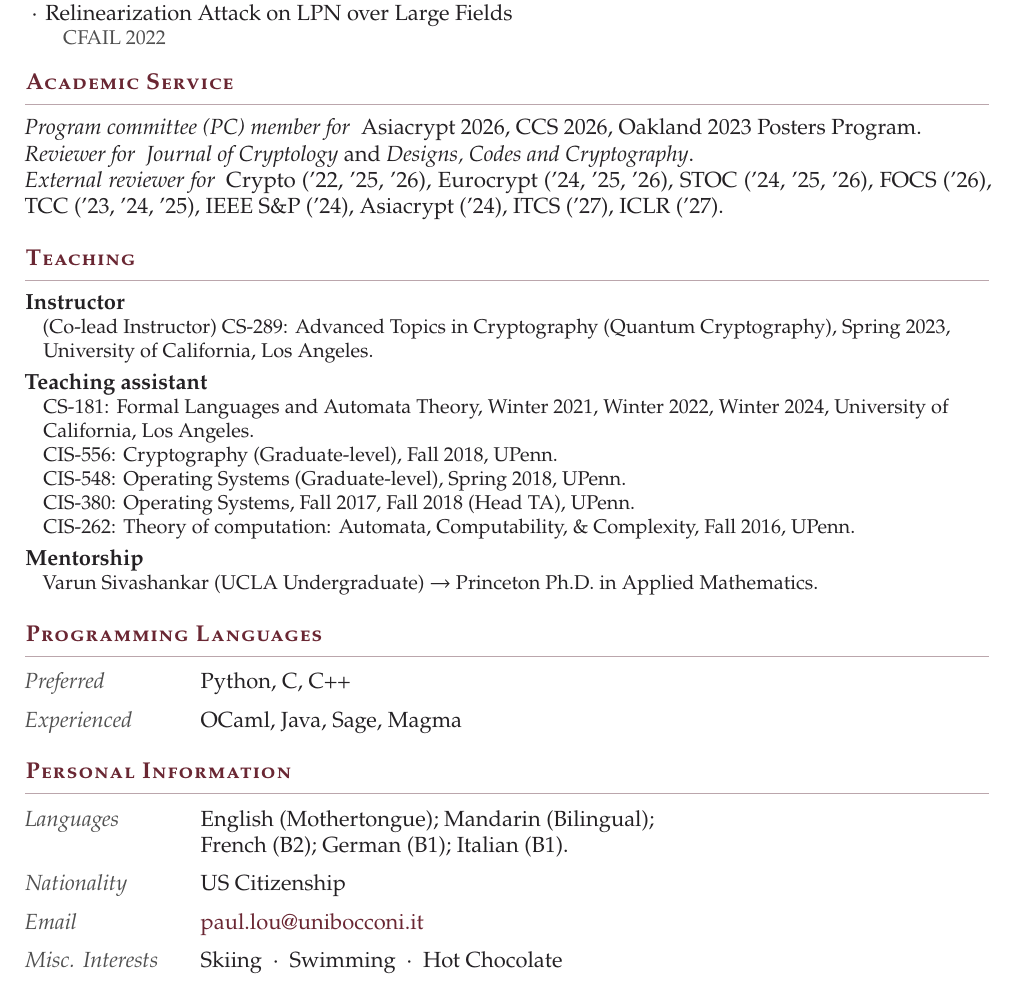
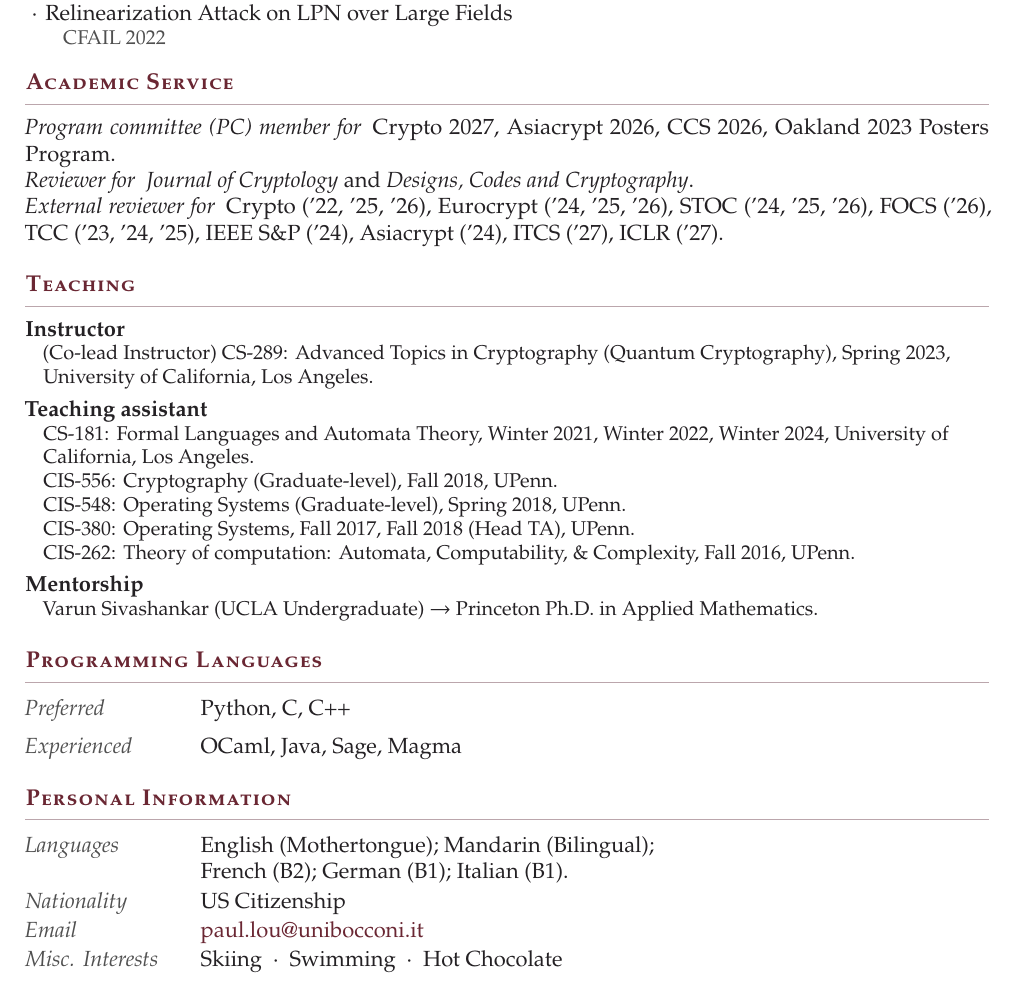
Before and after one commit to pslou/pslou.github.io, a LaTeX CV (cv/paul_cv.tex): part of page 3 of 3, cut so that both start at the same text. Compiled offline with pdfLaTeX.

Commit message:
add crypto 2027 pc

```diff
--- a/cv/paul_cv.tex
+++ b/cv/paul_cv.tex
@@ -196,7 +196,7 @@ B.S. in Economics, concentration in Statistics. The Wharton School.\par
 \end{itemize}
 
 \section{Academic Service}
-\category{Program committee (PC) member for}{Asiacrypt 2026, CCS 2026, Oakland 2023 Posters Program.}
+\category{Program committee (PC) member for}{Crypto 2027, Asiacrypt 2026, CCS 2026, Oakland 2023 Posters Program.}
 \category{Reviewer for}{\textit{Journal of Cryptology} and \textit{Designs, Codes and Cryptography}.}
 \category{External reviewer for}{Crypto ('22, '25, '26), Eurocrypt ('24, '25, '26), STOC ('24, '25, '26), FOCS ('26), TCC ('23, '24, '25), IEEE S\&P ('24), Asiacrypt ('24), ITCS ('27), ICLR ('27).}
 
@@ -226,7 +226,7 @@ Varun Sivashankar (UCLA Undergraduate) $\rightarrow$ Princeton Ph.D. in Applied
 % Keep the final personal-information row on this page after the mentorship entry.
 \enlargethispage{6pt}
 \section{Personal Information}
-\begin{details}
+\begin{details}[itemsep=1.5pt]
 \item[Languages] English (Mothertongue); Mandarin (Bilingual);\\French (B2); German (B1); Italian (B1).
 \item[Nationality] US Citizenship
 \item[Email] \href{mailto:paul.lou@unibocconi.it}{paul.lou@unibocconi.it}
```
Also changed, not shown: assets/CV-PSL-2026-10-15.pdf, 1 other file.
